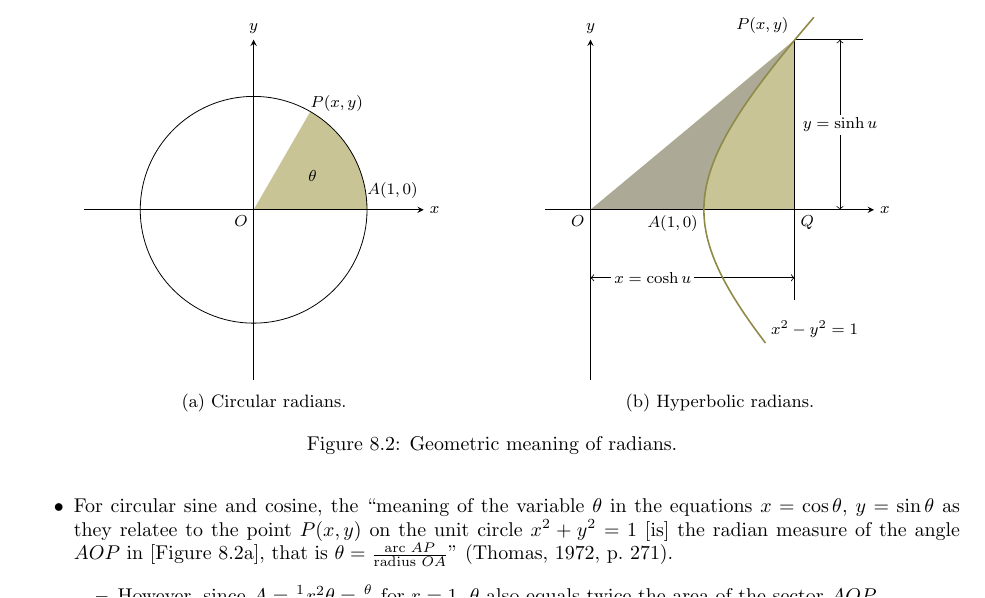
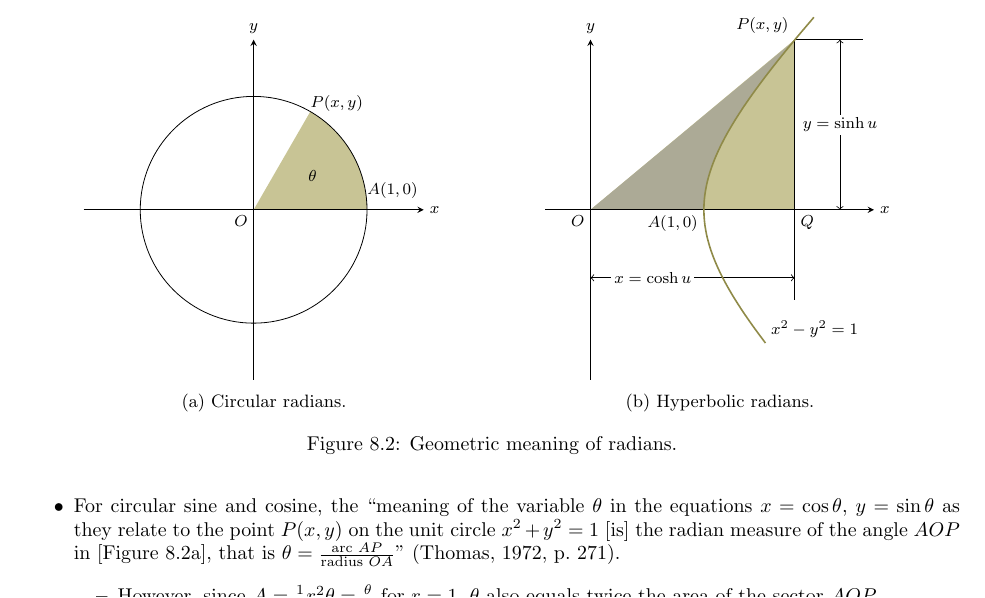
Before and after one commit to shadypuck/CAAGThomasNotes, a LaTeX thesis (main.tex, which reads Chapter08/chapter08.tex, preamble.tex): part of page 36 of 117, cut so that both start at the same text. Compiled offline with pdfLaTeX.

Commit message:
winter break 2023 edits

```diff
--- a/Chapter08/chapter08.tex
+++ b/Chapter08/chapter08.tex
@@ -203,7 +203,7 @@
         \caption{Geometric meaning of radians.}
         \label{fig:hyperbolicGeometric}
     \end{figure}
-    \item For circular sine and cosine, the \dq{meaning of the variable $\theta$ in the equations $x=\cos\theta$, $y=\sin\theta$ as they relatee to the point $P(x,y)$ on the unit circle $x^2+y^2=1$ [is] the radian measure of the angle $AOP$ in [Figure \ref{fig:hyperbolicGeometrica}], that is $\theta = \frac{\text{arc }AP}{\text{radius }OA}$}{271}
+    \item For circular sine and cosine, the \dq{meaning of the variable $\theta$ in the equations $x=\cos\theta$, $y=\sin\theta$ as they relate to the point $P(x,y)$ on the unit circle $x^2+y^2=1$ [is] the radian measure of the angle $AOP$ in [Figure \ref{fig:hyperbolicGeometrica}], that is $\theta = \frac{\text{arc }AP}{\text{radius }OA}$}{271}
     \begin{itemize}
         \item However, since $A=\frac{1}{2}r^2\theta=\frac{\theta}{2}$ for $r=1$, $\theta$ also equals twice the area of the sector $AOP$.
     \end{itemize}
--- a/preamble.tex
+++ b/preamble.tex
@@ -14,6 +14,7 @@
 \usepackage{multirow}
 \usepackage{enumitem}
 \usepackage[hidelinks]{hyperref}
+\usepackage{subfiles}
 
 \fancypagestyle{main}{
     \fancyhf{}
@@ -27,7 +28,7 @@
     \renewcommand{\headrulewidth}{0pt}
 }
 
-\addbibresource{main.bib}
+\addbibresource{\subfix{main.bib}}
 \DefineBibliographyStrings{english}{bibliography={References}}
 
 \MakeOuterQuote{"}
@@ -68,5 +69,3 @@
 \newcommand{\e}[1][]{\text{e}^{#1}}
 \newcommand{\dvat}[2]{\left. #1 \right|_{#2}}
 \newcommand{\Dv}[2]{\frac{\Delta #1}{\Delta #2}}
-
-\usepackage{subfiles}
```
Also changed, not shown: Chapter08/chapter08.pdf.
